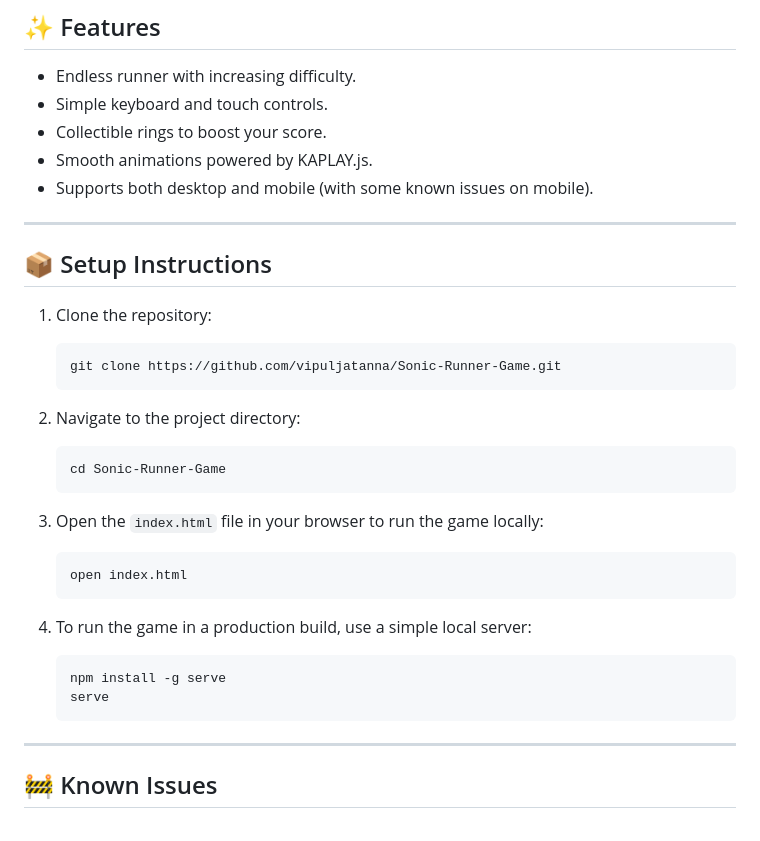
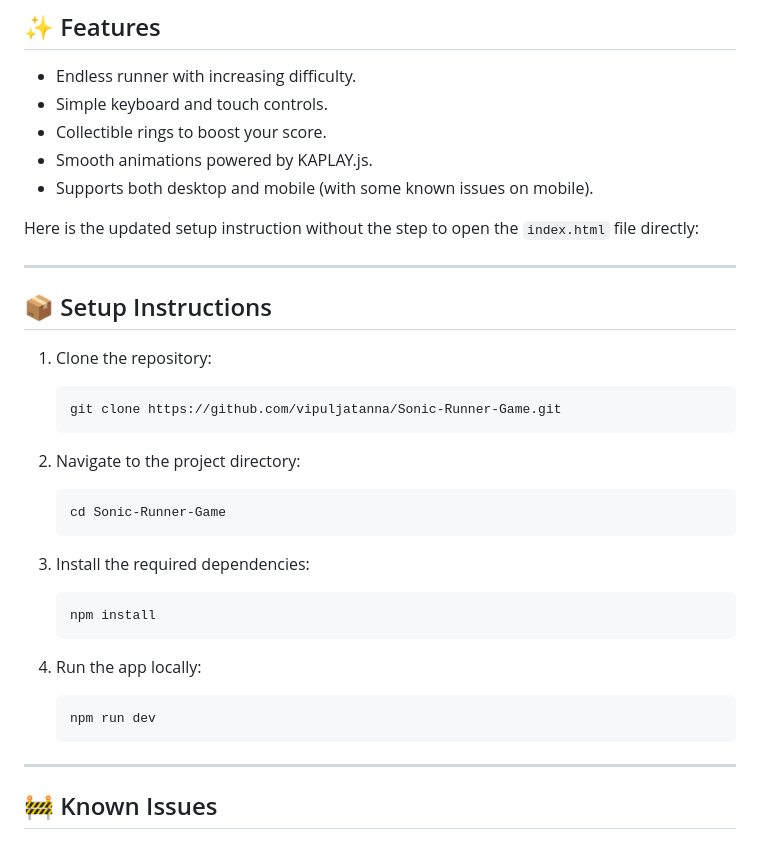
Before and after one commit to vipuljatanna/Sonic-Runner-Game, a Markdown page: README.md, the part around the change. GitHub-like rendering.

````diff
--- a/README.md
+++ b/README.md
@@ -44,6 +44,8 @@ Sonic Runner Game is an endless runner where you control Sonic as he automatical
 - Smooth animations powered by KAPLAY.js.
 - Supports both desktop and mobile (with some known issues on mobile).
 
+Here is the updated setup instruction without the step to open the `index.html` file directly:
+
 ---
 
 ## 📦 Setup Instructions
@@ -58,18 +60,18 @@ Sonic Runner Game is an endless runner where you control Sonic as he automatical
    cd Sonic-Runner-Game
    ```
 
-3. Open the `index.html` file in your browser to run the game locally:
+3. Install the required dependencies:
    ```bash
-   open index.html
+   npm install
    ```
 
-4. To run the game in a production build, use a simple local server:
+4. Run the app locally:
    ```bash
-   npm install -g serve
-   serve
+   npm run dev
    ```
 
 ---
+
 
 ## 🚧 Known Issues
 
````
